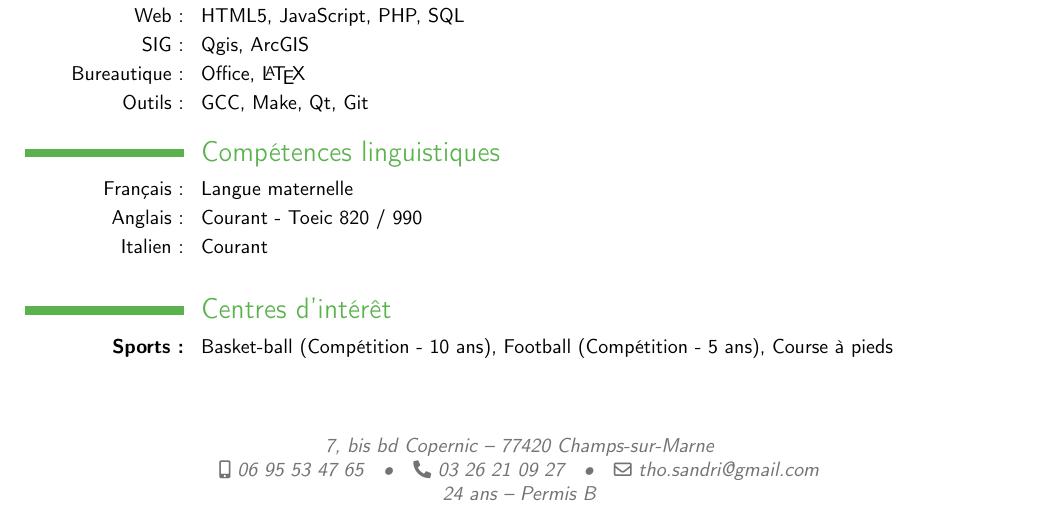
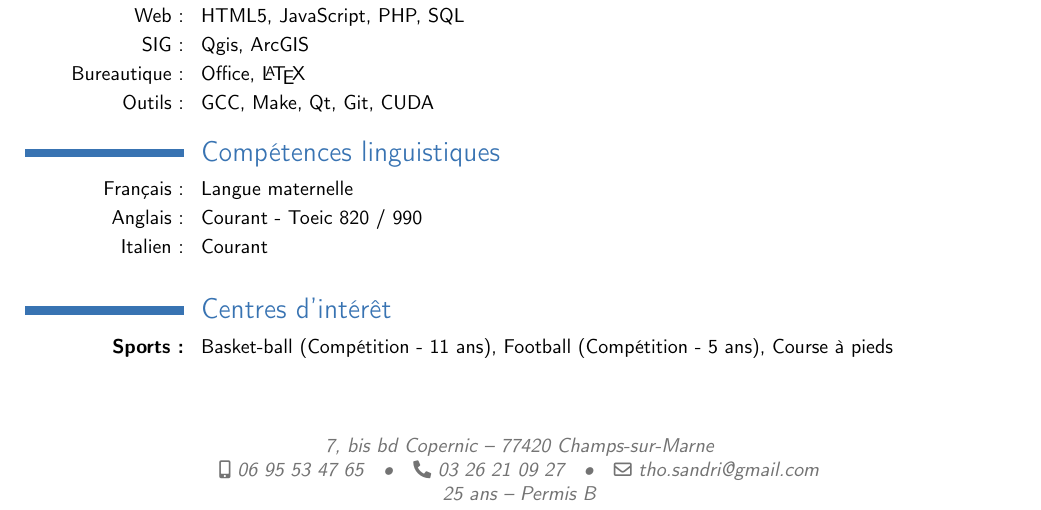
Before and after one commit to thosandri/cv, a LaTeX CV (cv_ts.tex): part of the page, cut so that both start at the same text. Compiled offline with pdfLaTeX.

Commit message:
ajout 25 ans + CUDA

```diff
--- a/cv_ts.tex
+++ b/cv_ts.tex
@@ -5,7 +5,7 @@
               %%% taille,format,police (sans ou roman)
 
 
-\moderncvtheme[green]{casual}
+\moderncvtheme[blue]{casual}
  %%%% couleur (red,green,blue,orange,purple,black)
 
 
@@ -28,7 +28,7 @@
 \email{tho.sandri@gmail.com}
 \phone[mobile]{06 95 53 47 65}
 \phone[fixed]{03 26 21 09 27}
-\extrainfo{24 ans -- Permis B}
+\extrainfo{25 ans -- Permis B}
 %\social[linkedin]{thomas.sandri}
 %\photo[64pt][0pt]{./test.jpg}
 %%%% on commence le document %%%%
@@ -87,7 +87,7 @@ images aériennes très haute résolution en vue d'améliorer la classification
 \cvitem{Web:}{HTML5, JavaScript, PHP, SQL}
 \cvitem{SIG:}{Qgis, ArcGIS}
 \cvitem{Bureautique:}{Office, \LaTeX}
-\cvitem{Outils:}{GCC, Make, Qt, Git}
+\cvitem{Outils:}{GCC, Make, Qt, Git, CUDA}
 %\vspace{0.15cm}
 %\vspace{0.15cm}
 
@@ -100,6 +100,6 @@ images aériennes très haute résolution en vue d'améliorer la classification
 
 \section{Centres d'intérêt}
 %\vspace{0.3cm}
-\cvitem{\textbf{Sports:}}{Basket-ball (Compétition - 10 ans), Football (Compétition - 5 ans), Course à pieds}
+\cvitem{\textbf{Sports:}}{Basket-ball (Compétition - 11 ans), Football (Compétition - 5 ans), Course à pieds}
 
 \end{document}
```
Also changed, not shown: cv_ts.tex (2 more changed lines).
